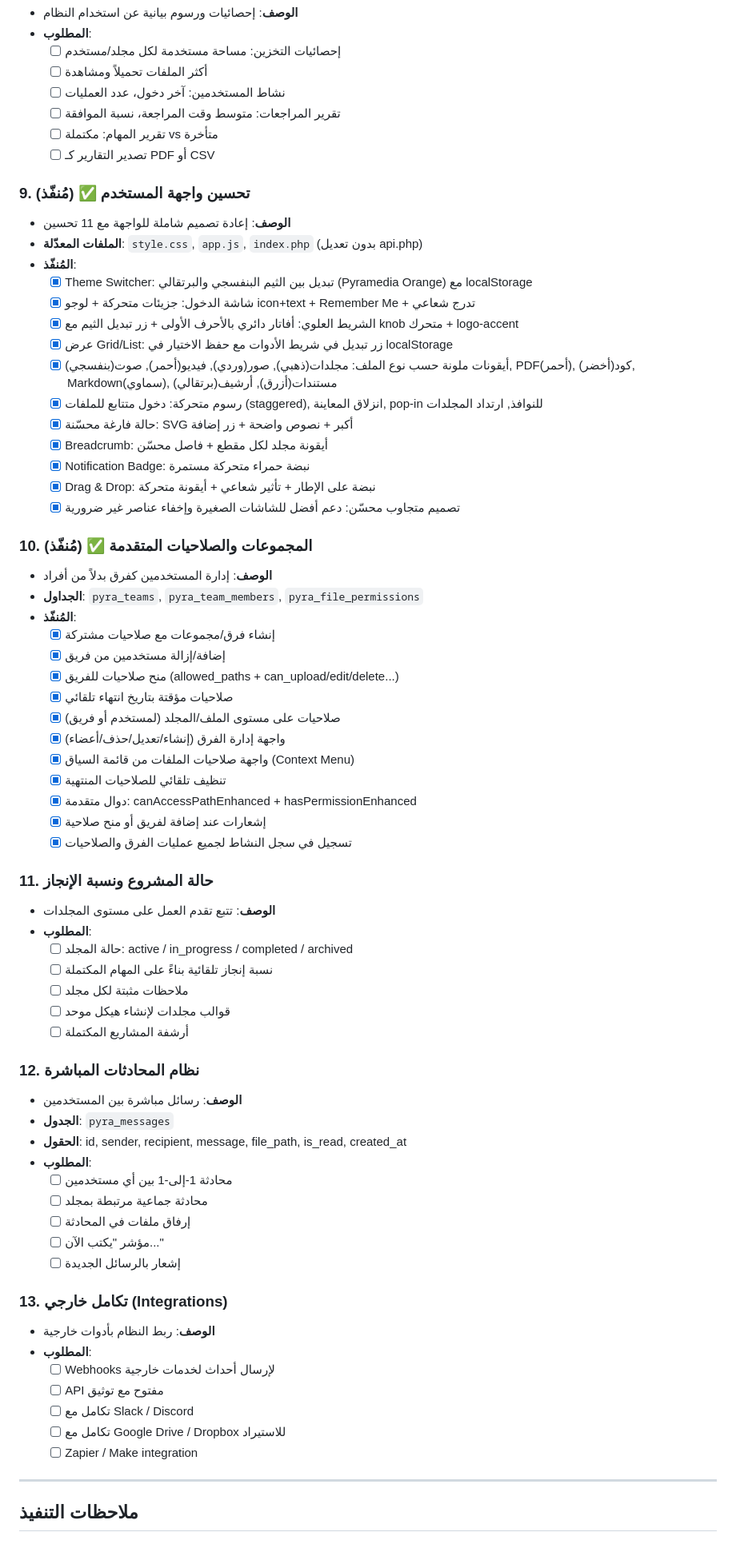
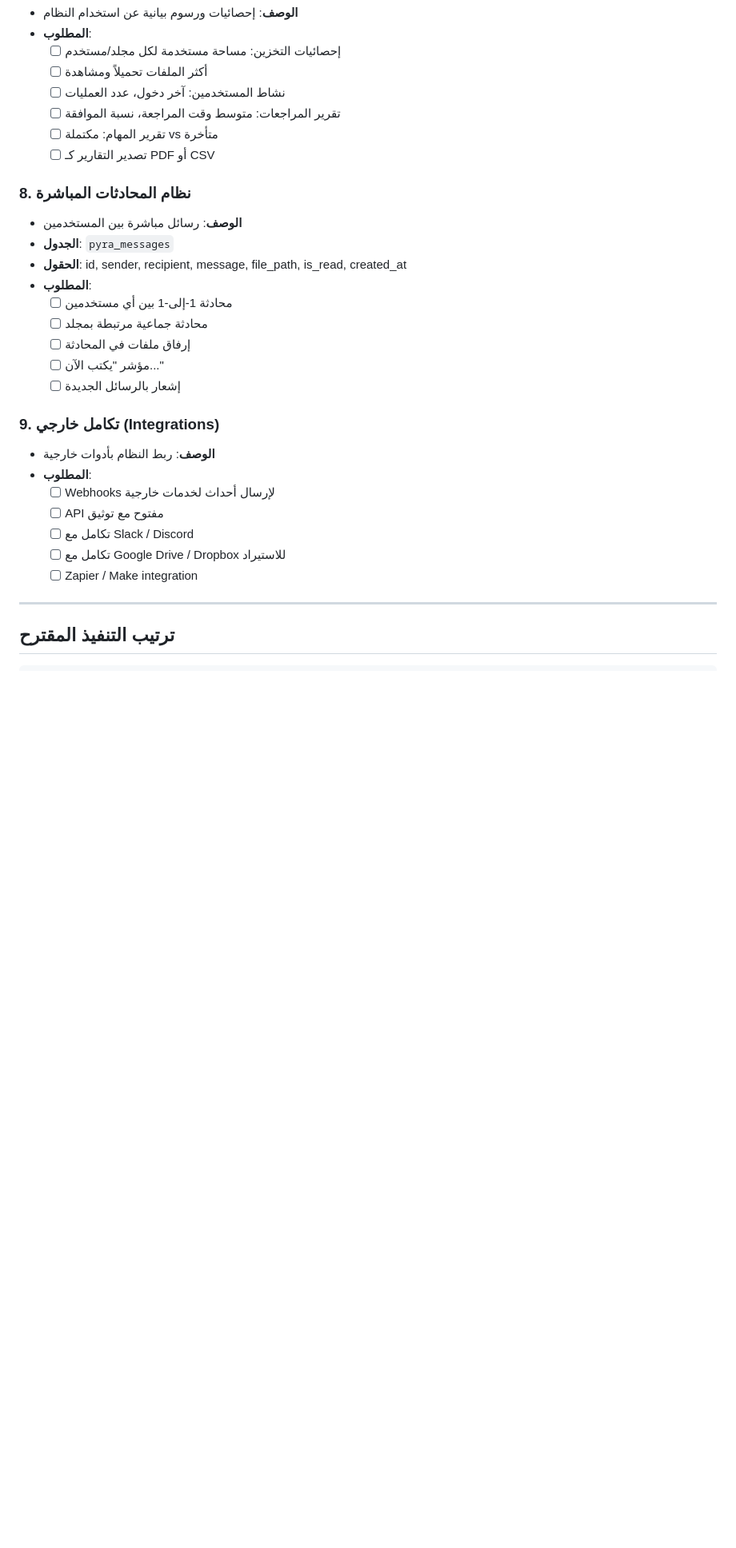
Before and after one commit to Engmohammedabdo/pyra-workspace, a Markdown page: ROADMAP.md, the part around one of its changes. Shown at 80% size. Drawn GitHub-style; blank space fills up the shorter version.

```diff
--- a/ROADMAP.md
+++ b/ROADMAP.md
@@ -132,48 +182,7 @@
   - [ ] تقرير المهام: مكتملة vs متأخرة
   - [ ] تصدير التقارير كـ PDF أو CSV
 
-### 9. تحسين واجهة المستخدم ✅ (مُنفّذ)
-- **الوصف**: إعادة تصميم شاملة للواجهة مع 11 تحسين
-- **الملفات المعدّلة**: `style.css`, `app.js`, `index.php` (بدون تعديل api.php)
-- **المُنفّذ**:
-  - [x] Theme Switcher: تبديل بين الثيم البنفسجي والبرتقالي (Pyramedia Orange) مع localStorage
-  - [x] شاشة الدخول: جزيئات متحركة + لوجو icon+text + Remember Me + تدرج شعاعي
-  - [x] الشريط العلوي: أفاتار دائري بالأحرف الأولى + زر تبديل الثيم مع knob متحرك + logo-accent
-  - [x] عرض Grid/List: زر تبديل في شريط الأدوات مع حفظ الاختيار في localStorage
-  - [x] أيقونات ملونة حسب نوع الملف: مجلدات(ذهبي), صور(وردي), فيديو(أحمر), صوت(بنفسجي), PDF(أحمر), كود(أخضر), Markdown(سماوي), مستندات(أزرق), أرشيف(برتقالي)
-  - [x] رسوم متحركة: دخول متتابع للملفات (staggered), انزلاق المعاينة, pop-in للنوافذ, ارتداد المجلدات
-  - [x] حالة فارغة محسّنة: SVG أكبر + نصوص واضحة + زر إضافة
-  - [x] Breadcrumb: أيقونة مجلد لكل مقطع + فاصل محسّن
-  - [x] Notification Badge: نبضة حمراء متحركة مستمرة
-  - [x] Drag & Drop: نبضة على الإطار + تأثير شعاعي + أيقونة متحركة
-  - [x] تصميم متجاوب محسّن: دعم أفضل للشاشات الصغيرة وإخفاء عناصر غير ضرورية
-
-### 10. المجموعات والصلاحيات المتقدمة ✅ (مُنفّذ)
-- **الوصف**: إدارة المستخدمين كفرق بدلاً من أفراد
-- **الجداول**: `pyra_teams`, `pyra_team_members`, `pyra_file_permissions`
-- **المُنفّذ**:
-  - [x] إنشاء فرق/مجموعات مع صلاحيات مشتركة
-  - [x] إضافة/إزالة مستخدمين من فريق
-  - [x] منح صلاحيات للفريق (allowed_paths + can_upload/edit/delete...)
-  - [x] صلاحيات مؤقتة بتاريخ انتهاء تلقائي
-  - [x] صلاحيات على مستوى الملف/المجلد (لمستخدم أو فريق)
-  - [x] واجهة إدارة الفرق (إنشاء/تعديل/حذف/أعضاء)
-  - [x] واجهة صلاحيات الملفات من قائمة السياق (Context Menu)
-  - [x] تنظيف تلقائي للصلاحيات المنتهية
-  - [x] دوال متقدمة: canAccessPathEnhanced + hasPermissionEnhanced
-  - [x] إشعارات عند إضافة لفريق أو منح صلاحية
-  - [x] تسجيل في سجل النشاط لجميع عمليات الفرق والصلاحيات
-
-### 11. حالة المشروع ونسبة الإنجاز
-- **الوصف**: تتبع تقدم العمل على مستوى المجلدات
-- **المطلوب**:
-  - [ ] حالة المجلد: active / in_progress / completed / archived
-  - [ ] نسبة إنجاز تلقائية بناءً على المهام المكتملة
-  - [ ] ملاحظات مثبتة لكل مجلد
-  - [ ] قوالب مجلدات لإنشاء هيكل موحد
-  - [ ] أرشفة المشاريع المكتملة
-
-### 12. نظام المحادثات المباشرة
+### 8. نظام المحادثات المباشرة
 - **الوصف**: رسائل مباشرة بين المستخدمين
 - **الجدول**: `pyra_messages`
 - **الحقول**: id, sender, recipient, message, file_path, is_read, created_at
@@ -184,7 +193,7 @@
   - [ ] مؤشر "يكتب الآن..."
   - [ ] إشعار بالرسائل الجديدة
 
-### 13. تكامل خارجي (Integrations)
+### 9. تكامل خارجي (Integrations)
 - **الوصف**: ربط النظام بأدوات خارجية
 - **المطلوب**:
   - [ ] Webhooks لإرسال أحداث لخدمات خارجية
@@ -195,5 +204,5 @@
 
 ---
 
-## ملاحظات التنفيذ
+## ترتيب التنفيذ المقترح
 
```
Also changed, not shown: other parts of ROADMAP.md (+126 -74 lines).
